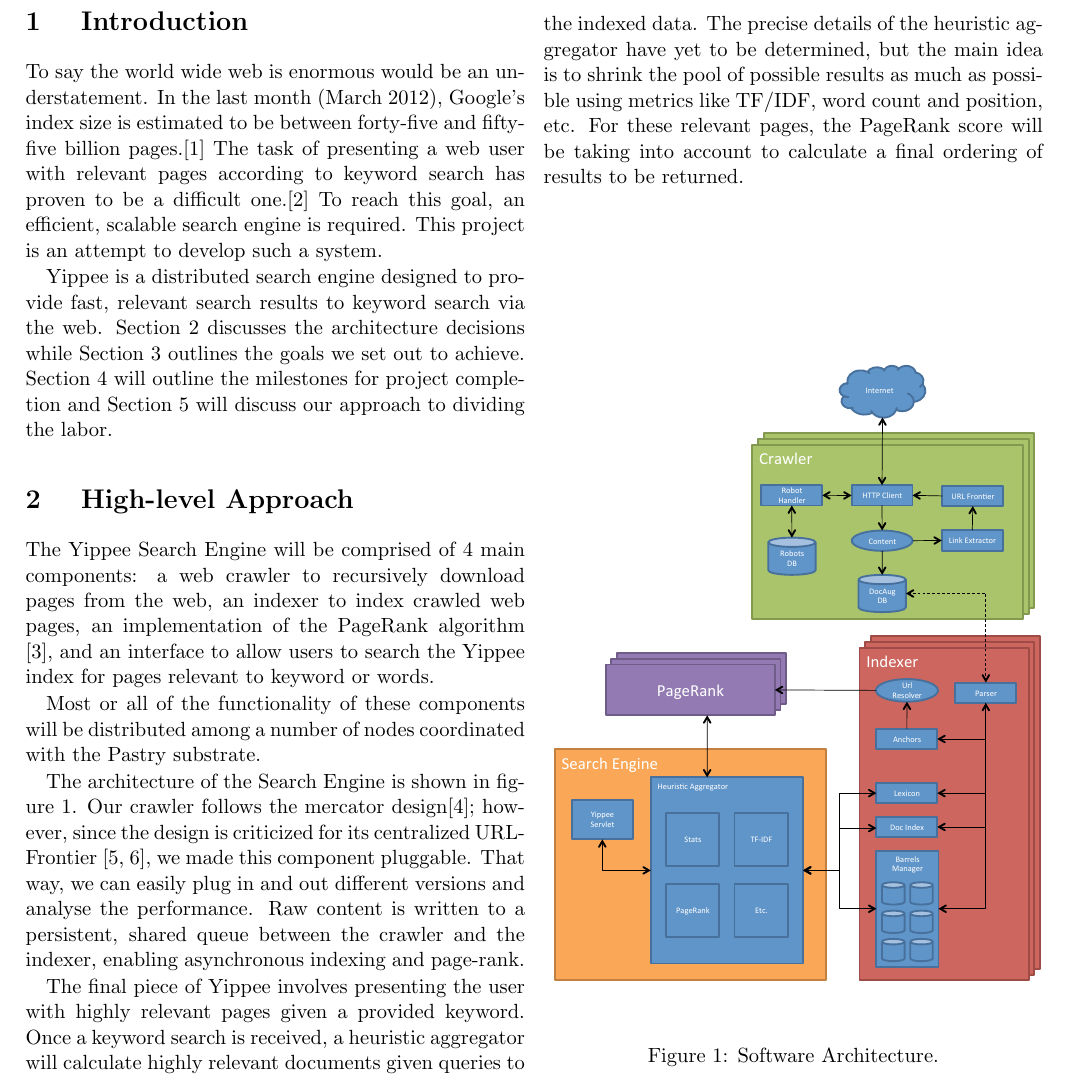
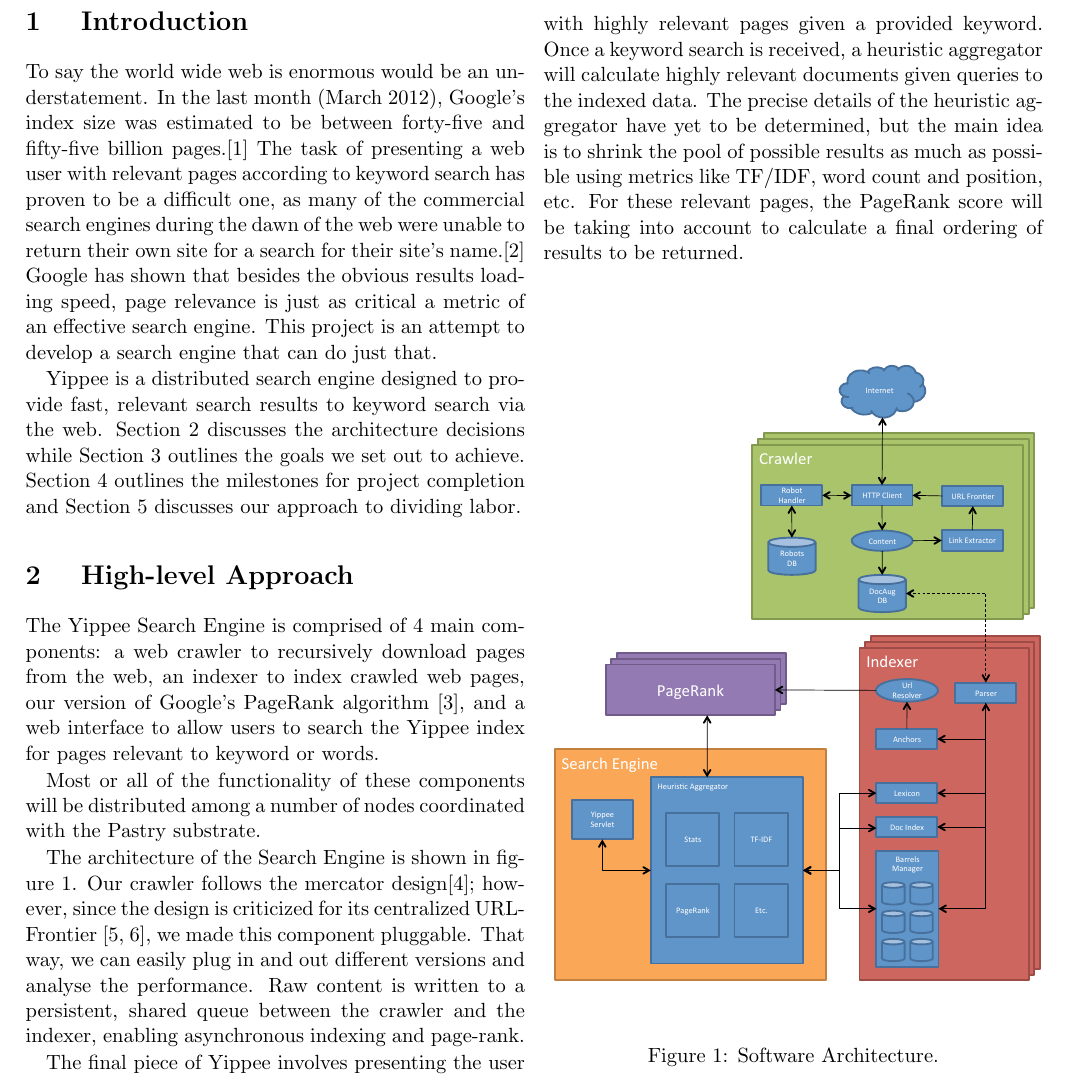
Before and after one commit to freshy969/yippee, a LaTeX document (doc/project_plan.tex): part of page 1 of 2, cut so that both start at the same text. Compiled offline with pdfLaTeX.

Commit message:
Edited intro

```diff
--- a/doc/project_plan.tex
+++ b/doc/project_plan.tex
@@ -25,15 +25,15 @@
 
 \section{ Introduction }
 
-To say the world wide web is enormous would be an understatement.  In the last month (March 2012),  Google's index size is estimated to be between forty-five and fifty-five billion pages.\cite{websize} The task of presenting a web user with relevant pages according to keyword search has proven to be a difficult one.\cite{google} To reach this goal, an efficient, scalable search engine is required.  This project is an attempt to develop such a system.
+To say the world wide web is enormous would be an understatement.  In the last month (March 2012),  Google's index size was estimated to be between forty-five and fifty-five billion pages.\cite{websize} The task of presenting a web user with relevant pages according to keyword search has proven to be a difficult one, as many of the commercial search engines during the dawn of the web were unable to return their own site for a search for their site's name.\cite{google} Google has shown that besides the obvious results loading speed, page relevance is just as critical a metric of an effective search engine. This project is an attempt to develop a search engine that can do just that.
 
-Yippee is a distributed search engine designed to provide fast, relevant search results to keyword search via the web.  Section \ref{sec:approach} discusses the architecture decisions while Section \ref{sec:goals}  outlines the goals we set out to achieve.  Section \ref{sec:milestones} will outline the milestones for project completion and Section \ref{sec:labor} will discuss our approach to dividing the labor.
+Yippee is a distributed search engine designed to provide fast, relevant search results to keyword search via the web.  Section \ref{sec:approach} discusses the architecture decisions while Section \ref{sec:goals}  outlines the goals we set out to achieve.  Section \ref{sec:milestones} outlines the milestones for project completion and Section \ref{sec:labor} discusses our approach to dividing labor.
 
 
 \section{ High-level Approach }
 \label{sec:approach}
 
-The Yippee Search Engine will be comprised of 4 main components: a web crawler to recursively download pages from the web, an indexer to index crawled web pages, an implementation of the PageRank algorithm \cite{pagerank}, and an interface to allow users to search the Yippee index for pages relevant to keyword or words.
+The Yippee Search Engine is comprised of 4 main components: a web crawler to recursively download pages from the web, an indexer to index crawled web pages, our version of Google's PageRank algorithm \cite{pagerank}, and a web interface to allow users to search the Yippee index for pages relevant to keyword or words.
 
 Most or all of the functionality of these components will be distributed among a number of nodes coordinated with the Pastry substrate.
 
```
